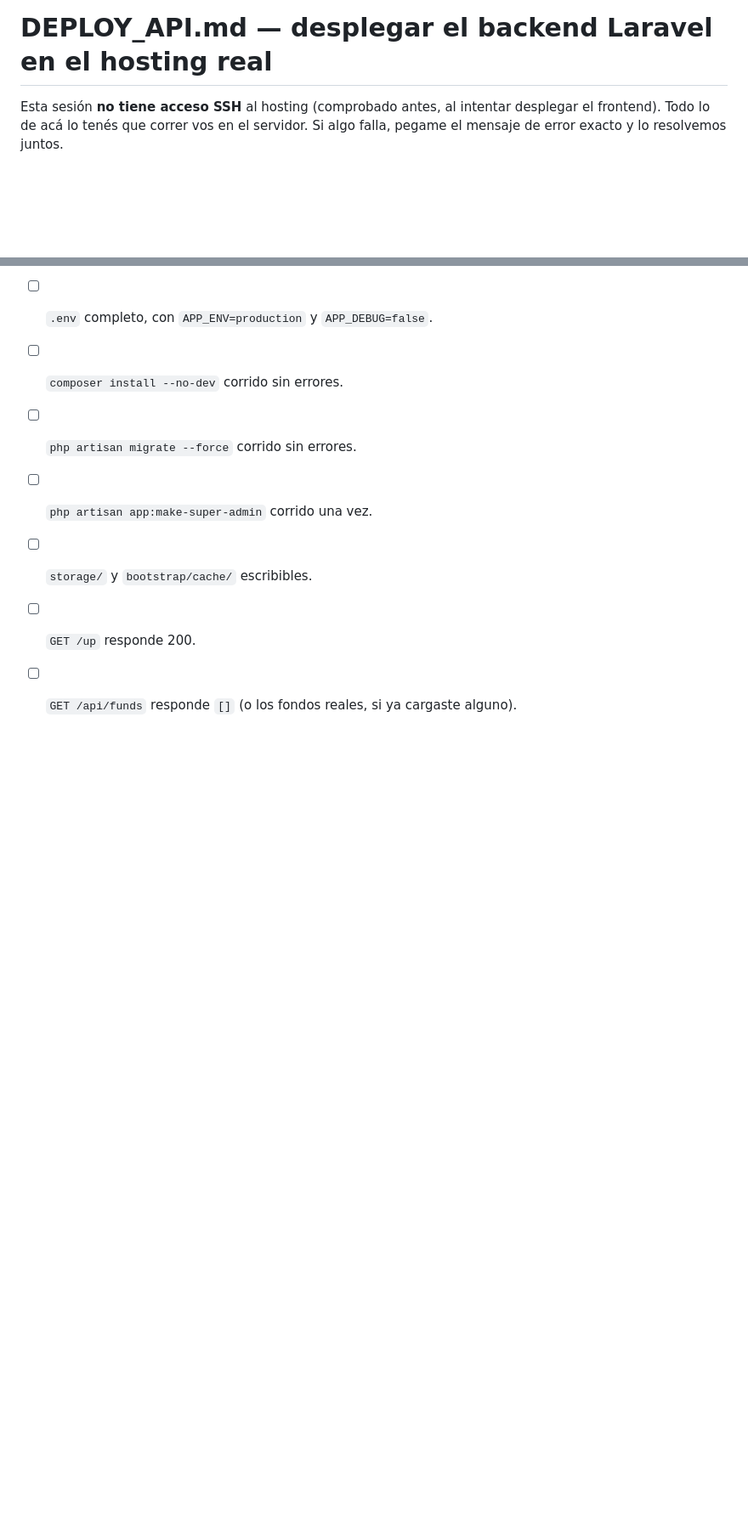
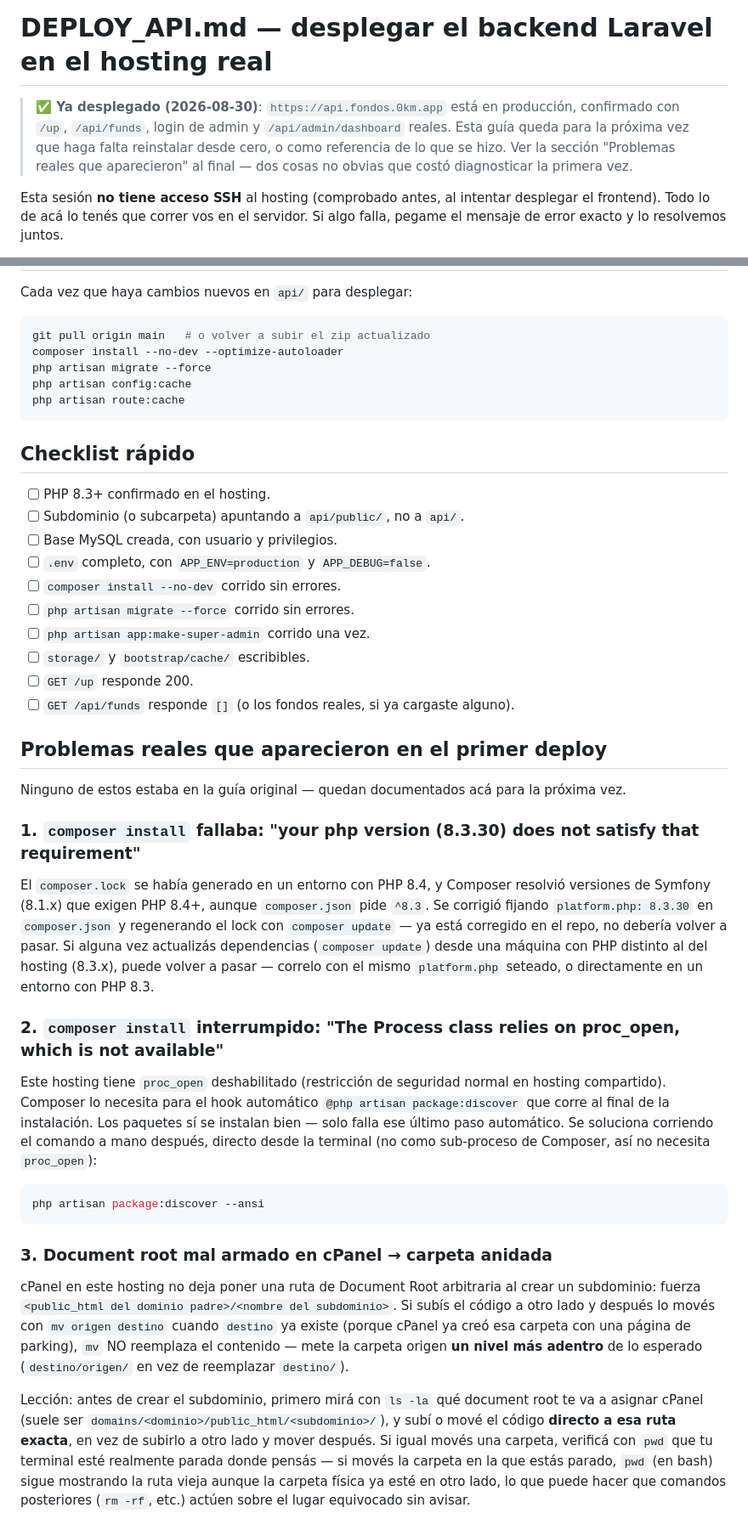
Before and after one commit to Nahueltrek/fondos.0km.app, a Markdown page: api/DEPLOY_API.md, 2 parts joined by grey strips. Shown at 85% size. Rendered like a GitHub page; blank space fills up the shorter version.

Commit message:
Documentar deploy exitoso a producción y 3 problemas reales encontrados
https://api.fondos.0km.app está en producción, confirmado con /up,
/api/funds, login de admin y /api/admin/dashboard reales, todo con datos
de la base MySQL del hosting.

DEPLOY_API.md se actualiza con 3 problemas reales que aparecieron y no
estaban documentados (más allá del fix del composer.lock ya commiteado
por separado):
1. Symfony 8.1.x exigía PHP 8.4+ (ya resuelto en el commit anterior,
   acá solo se explica para el futuro).
2. proc_open deshabilitado en el hosting rompía el hook automático de
   Composer que corre `artisan package:discover` — se soluciona
   corriéndolo a mano.
3. El Document Root de cPanel no acepta rutas arbitrarias, fuerza
   <public_html>/<subdominio> — mover código con `mv` a una carpeta que
   cPanel ya había creado anidó todo un nivel de más, y una terminal
   parada en la carpeta que se movió sigue mostrando la ruta vieja en
   `pwd`, lo que hizo que un `rm -rf public` borrara el public/ real de
   Laravel en vez del de parking. Se recuperó desde un clon temporal de
   git, sin pérdida de nada (era contenido versionado).

EVOLUTION_FONDOS_0KM.md: la fila de deploy pasa de pendiente a hecha.

Co-Authored-By: Claude Sonnet 5 <noreply@anthropic.com>
Claude-Session: https://claude.ai/code/session_01AkjK5SnJWuKYr7xJacEudL

````diff
--- a/api/DEPLOY_API.md
+++ b/api/DEPLOY_API.md
@@ -1,4 +1,11 @@
 # DEPLOY_API.md — desplegar el backend Laravel en el hosting real
+
+> **✅ Ya desplegado (2026-08-30)**: `https://api.fondos.0km.app` está en
+> producción, confirmado con `/up`, `/api/funds`, login de admin y
+> `/api/admin/dashboard` reales. Esta guía queda para la próxima vez que
+> haga falta reinstalar desde cero, o como referencia de lo que se hizo.
+> Ver la sección "Problemas reales que aparecieron" al final — dos cosas
+> no obvias que costó diagnosticar la primera vez.
 
 Esta sesión **no tiene acceso SSH** al hosting (comprobado antes, al
 intentar desplegar el frontend). Todo lo de acá lo tenés que correr vos
@@ -193,3 +200,54 @@ php artisan route:cache
 - [ ] `storage/` y `bootstrap/cache/` escribibles.
 - [ ] `GET /up` responde 200.
 - [ ] `GET /api/funds` responde `[]` (o los fondos reales, si ya cargaste alguno).
+
+## Problemas reales que aparecieron en el primer deploy
+
+Ninguno de estos estaba en la guía original — quedan documentados acá
+para la próxima vez.
+
+### 1. `composer install` fallaba: "your php version (8.3.30) does not satisfy that requirement"
+
+El `composer.lock` se había generado en un entorno con PHP 8.4, y
+Composer resolvió versiones de Symfony (8.1.x) que exigen PHP 8.4+,
+aunque `composer.json` pide `^8.3`. Se corrigió fijando
+`platform.php: 8.3.30` en `composer.json` y regenerando el lock con
+`composer update` — ya está corregido en el repo, no debería volver a
+pasar. Si alguna vez actualizás dependencias (`composer update`) desde
+una máquina con PHP distinto al del hosting (8.3.x), puede volver a
+pasar — correlo con el mismo `platform.php` seteado, o directamente en
+un entorno con PHP 8.3.
+
+### 2. `composer install` interrumpido: "The Process class relies on proc_open, which is not available"
+
+Este hosting tiene `proc_open` deshabilitado (restricción de seguridad
+normal en hosting compartido). Composer lo necesita para el hook
+automático `@php artisan package:discover` que corre al final de la
+instalación. Los paquetes sí se instalan bien — solo falla ese último
+paso automático. Se soluciona corriendo el comando a mano después,
+directo desde la terminal (no como sub-proceso de Composer, así no
+necesita `proc_open`):
+
+```bash
+php artisan package:discover --ansi
+```
+
+### 3. Document root mal armado en cPanel → carpeta anidada
+
+cPanel en este hosting no deja poner una ruta de Document Root
+arbitraria al crear un subdominio: fuerza `<public_html del dominio
+padre>/<nombre del subdominio>`. Si subís el código a otro lado y
+después lo movés con `mv origen destino` cuando `destino` ya existe
+(porque cPanel ya creó esa carpeta con una página de parking), `mv` NO
+reemplaza el contenido — mete la carpeta origen **un nivel más adentro**
+de lo esperado (`destino/origen/` en vez de reemplazar `destino/`).
+
+Lección: antes de crear el subdominio, primero mirá con `ls -la` qué
+document root te va a asignar cPanel (suele ser
+`domains/<dominio>/public_html/<subdominio>/`), y subí o mové el código
+**directo a esa ruta exacta**, en vez de subirlo a otro lado y mover
+después. Si igual movés una carpeta, verificá con `pwd` que tu terminal
+esté realmente parada donde pensás — si movés la carpeta en la que estás
+parado, `pwd` (en bash) sigue mostrando la ruta vieja aunque la carpeta
+física ya esté en otro lado, lo que puede hacer que comandos posteriores
+(`rm -rf`, etc.) actúen sobre el lugar equivocado sin avisar.
````
Also changed, not shown: EVOLUTION_FONDOS_0KM.md (+3 -3 lines).
